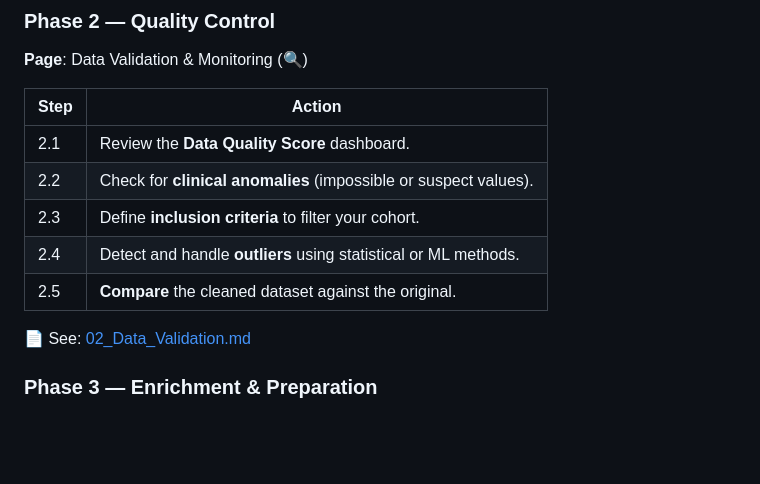
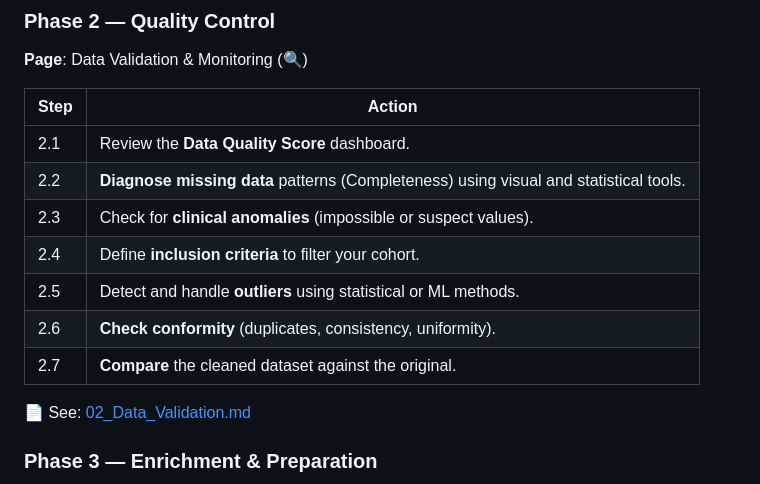
Before and after one commit to KarimELMERNISSI/Cohort-Studio, a Markdown page: documentation/00_Researcher_Handbook.md, the part around the change. Rendered like a GitHub page; blank space fills up the shorter version.

Commit message:
complete info in researcher handbook md

```diff
--- a/documentation/00_Researcher_Handbook.md
+++ b/documentation/00_Researcher_Handbook.md
@@ -38,10 +38,12 @@ The application is organised into seven phases, mirroring the natural flow of co
 | Step | Action |
 | --- | --- |
 | 2.1 | Review the **Data Quality Score** dashboard. |
-| 2.2 | Check for **clinical anomalies** (impossible or suspect values). |
-| 2.3 | Define **inclusion criteria** to filter your cohort. |
-| 2.4 | Detect and handle **outliers** using statistical or ML methods. |
-| 2.5 | **Compare** the cleaned dataset against the original. |
+| 2.2 | **Diagnose missing data** patterns (Completeness) using visual and statistical tools. |
+| 2.3 | Check for **clinical anomalies** (impossible or suspect values). |
+| 2.4 | Define **inclusion criteria** to filter your cohort. |
+| 2.5 | Detect and handle **outliers** using statistical or ML methods. |
+| 2.6 | **Check conformity** (duplicates, consistency, uniformity). |
+| 2.7 | **Compare** the cleaned dataset against the original. |
 
 📄 See: [02_Data_Validation.md](02_Data_Validation.md)
 
```
